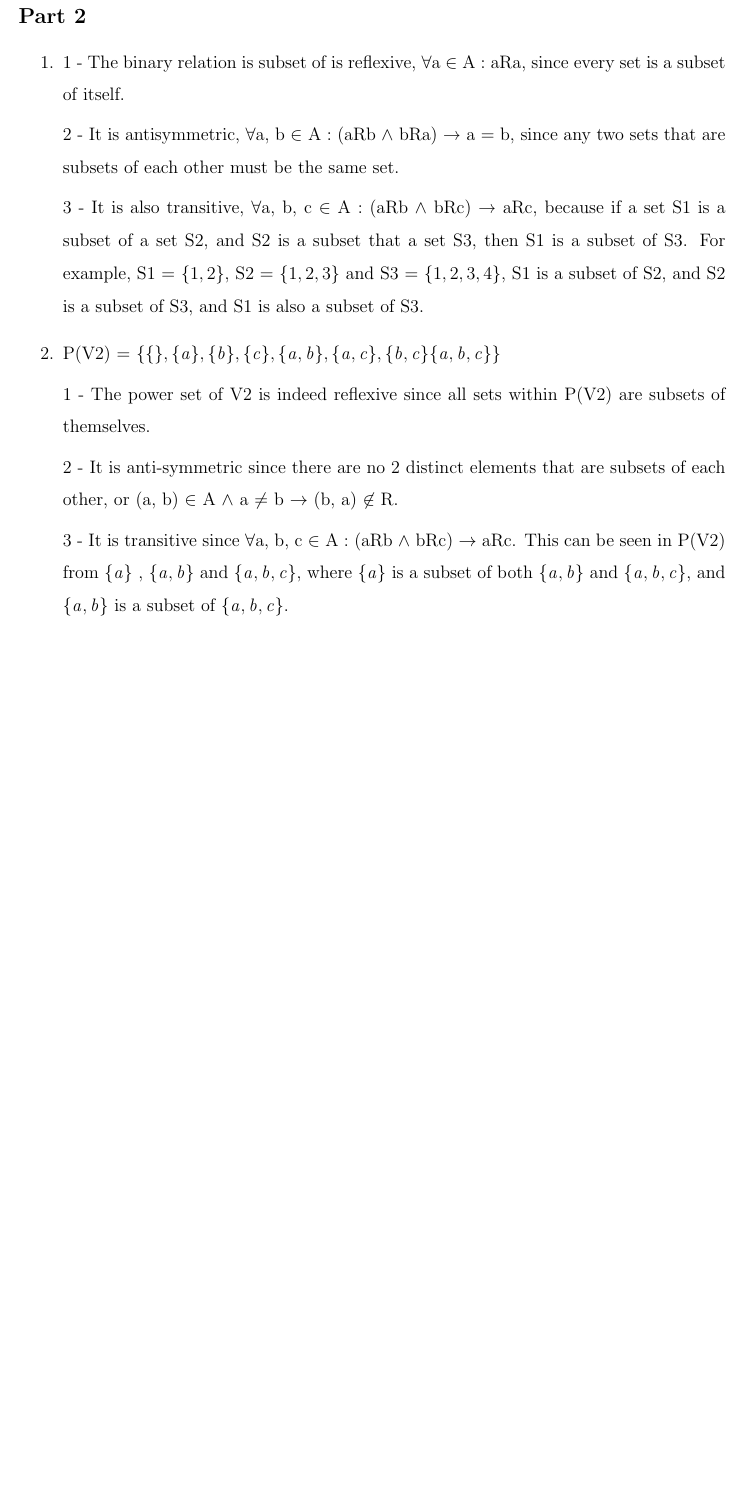
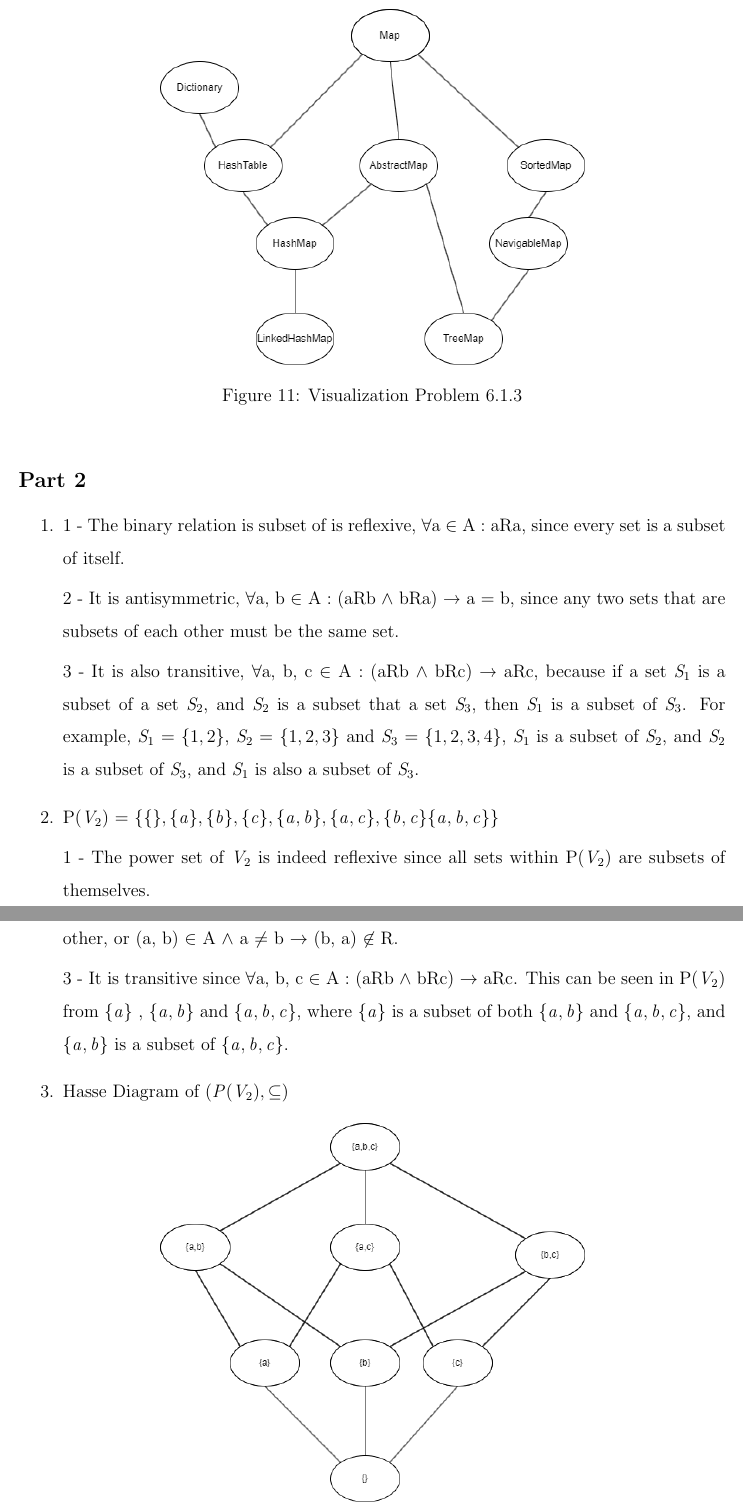
Before and after one commit to wokidoo/SOEN331_ASM, a LaTeX document (SOEN331-A1.tex): part of page 13 of 15 before the commit and two parts of pages 13 and 14 of 16 after it, the two joined at a grey line, cut at the place of the change, the shorter picture padded with empty space. Compiled offline with pdfLaTeX.

Commit message:
added hasse diagrams

```diff
--- a/SOEN331-A1.tex
+++ b/SOEN331-A1.tex
@@ -17,7 +17,7 @@
 \title{SOEN 331 (U):Formal Methods\\for Software Engineering\\
 \ \\
 Assignment 1}
-\author{Charles Partous (40175854), Mark Ghaby ()}
+\author{Charles Partous (40175854), Mark Ghaby (40201940)}
 \date{March 7, 2024}
 \begin{spacing}{1.5}
 \begin{document}
@@ -239,5 +239,11 @@ Card4: \\No need to flip this card since a yellow card doesn’t necessarily imp
 
-	\item
+	\item Hasse Diagram of (\(V_1,R\))
+	\begin{figure}[htbp]
+		\centering
+		\includegraphics[width=0.60\textwidth]{SOEN331_A1_P613.PNG}
+		\caption{Visualization Problem 6.1.3}
+	\end{figure}
+
 \end{enumerate}
 \subsection*{Part 2}
 \begin{enumerate}
@@ -246,14 +252,21 @@ Card4: \\No need to flip this card since a yellow card doesn’t necessarily imp
 
 	2 - It is antisymmetric, $\forall$a, b $\in$ A : (aRb $\wedge$ bRa) → a = b, since any two sets that are subsets of each other must be the same set.
 
-	3 - It is also transitive, $\forall$a, b, c $\in$ A : (aRb $\wedge$ bRc) → aRc, because if a set S1 is a subset of a set S2, and S2 is a subset that a set S3, then S1 is a subset of S3.
-	For example, S1 = $\{1 , 2\}$, S2 = $\{1 , 2 , 3\}$ and S3 = $\{1 , 2 , 3 , 4\}$, S1 is a subset of S2, and S2 is a subset of S3, and S1 is also a subset of S3.
+	3 - It is also transitive, $\forall$a, b, c $\in$ A : (aRb $\wedge$ bRc) → aRc, because if a set \(S_1\) is a subset of a set \(S_2\), and \(S_2\) is a subset that a set \(S_3\), then \(S_1\) is a subset of \(S_3\).
+	For example, \(S_1\) = $\{1 , 2\}$, \(S_2\) = $\{1 , 2 , 3\}$ and \(S_3\) = $\{1 , 2 , 3 , 4\}$, \(S_1\) is a subset of \(S_2\), and \(S_2\) is a subset of \(S_3\), and \(S_1\) is also a subset of \(S_3\).
 
 	\item
-	P(V2) = $\{\{\} , \{a\} , \{b\} , \{c\} , \{a,b\} , \{a,c\} , \{b,c\} \{a,b,c\}\}$
+	P(\(V_2\)) = $\{\{\} , \{a\} , \{b\} , \{c\} , \{a,b\} , \{a,c\} , \{b,c\} \{a,b,c\}\}$
 
-	1 - The power set of V2 is indeed reflexive since all sets within P(V2) are subsets of themselves.
+	1 - The power set of \(V_2\) is indeed reflexive since all sets within P(\(V_2\)) are subsets of themselves.
 
 	2 - It is anti-symmetric since there are no 2 distinct elements that are subsets of each other, or (a, b) $\in$ A $\wedge$ a $\neq$ b $\rightarrow$ (b, a) $\not\in$ R.
 
-	3 - It is transitive since $\forall$a, b, c $\in$ A : (aRb $\wedge$ bRc) $\rightarrow$ aRc. This can be seen in P(V2) from $\{a\}$ , $\{a,b\}$ and $\{a,b,c\}$, where $\{a\}$ is a subset of both $\{a,b\}$ and $\{a,b,c\}$, and $\{a,b\}$ is a subset of $\{a,b,c\}$.
+	3 - It is transitive since $\forall$a, b, c $\in$ A : (aRb $\wedge$ bRc) $\rightarrow$ aRc. This can be seen in P(\(V_2\)) from $\{a\}$ , $\{a,b\}$ and $\{a,b,c\}$, where $\{a\}$ is a subset of both $\{a,b\}$ and $\{a,b,c\}$, and $\{a,b\}$ is a subset of $\{a,b,c\}$.
+
+	\item Hasse Diagram of \((P(V_2) , \subseteq)\)
+	\begin{figure}[htbp]
+		\centering
+		\includegraphics[width=0.60\textwidth]{SOEN331_A1_P623.PNG}
+		\caption{Visualization Problem 6.2.3}
+	\end{figure}
```
Also changed, not shown: SOEN331-A1.pdf, SOEN331_A1_P613.png (added), SOEN331_A1_P623.png (added), SOEN331-A1.tex (21 more changed lines), 5 other files.
